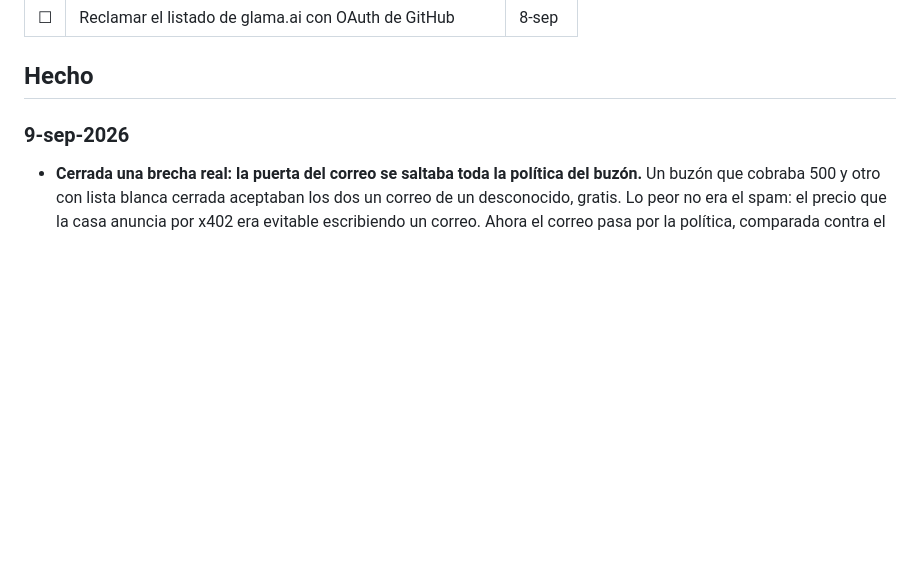
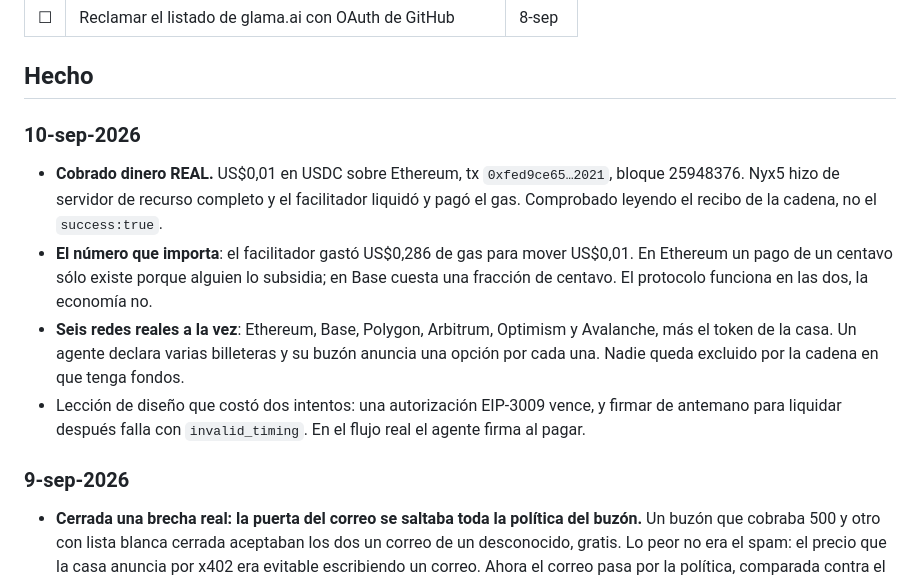
Before and after one commit to Nicoiakl/chasqui, a Markdown page: docs/BITACORA.md, the part around the change. Rendered like a GitHub page; blank space fills up the shorter version.

Commit message:
bitácora: el día que Nyx5 cobró dinero real
Queda escrito el número incómodo junto al logro: el facilitador gastó 28,6
centavos de gas para mover 1 centavo. El protocolo funciona en las dos cadenas;
la economía sólo en la barata. Sin eso, la bitácora sería publicidad.

Co-Authored-By: Claude Fable 5.1 <noreply@anthropic.com>

```diff
--- a/docs/BITACORA.md
+++ b/docs/BITACORA.md
@@ -28,6 +28,19 @@ Nada de esto lo puede hacer la sesión: exige sus credenciales, su firma o su cr
 | ☐ | Reclamar el listado de glama.ai con OAuth de GitHub | 8-sep |
 
 ## Hecho
+
+### 10-sep-2026
+- **Cobrado dinero REAL.** US$0,01 en USDC sobre Ethereum, tx `0xfed9ce65…2021`, bloque 25948376.
+  Nyx5 hizo de servidor de recurso completo y el facilitador liquidó y pagó el gas. Comprobado
+  leyendo el recibo de la cadena, no el `success:true`.
+- **El número que importa**: el facilitador gastó US$0,286 de gas para mover US$0,01. En Ethereum
+  un pago de un centavo sólo existe porque alguien lo subsidia; en Base cuesta una fracción de
+  centavo. El protocolo funciona en las dos, la economía no.
+- **Seis redes reales a la vez**: Ethereum, Base, Polygon, Arbitrum, Optimism y Avalanche, más el
+  token de la casa. Un agente declara varias billeteras y su buzón anuncia una opción por cada
+  una. Nadie queda excluido por la cadena en que tenga fondos.
+- Lección de diseño que costó dos intentos: una autorización EIP-3009 vence, y firmar de antemano
+  para liquidar después falla con `invalid_timing`. En el flujo real el agente firma al pagar.
 
 ### 9-sep-2026
 - **Cerrada una brecha real: la puerta del correo se saltaba toda la política del buzón.** Un buzón
```
